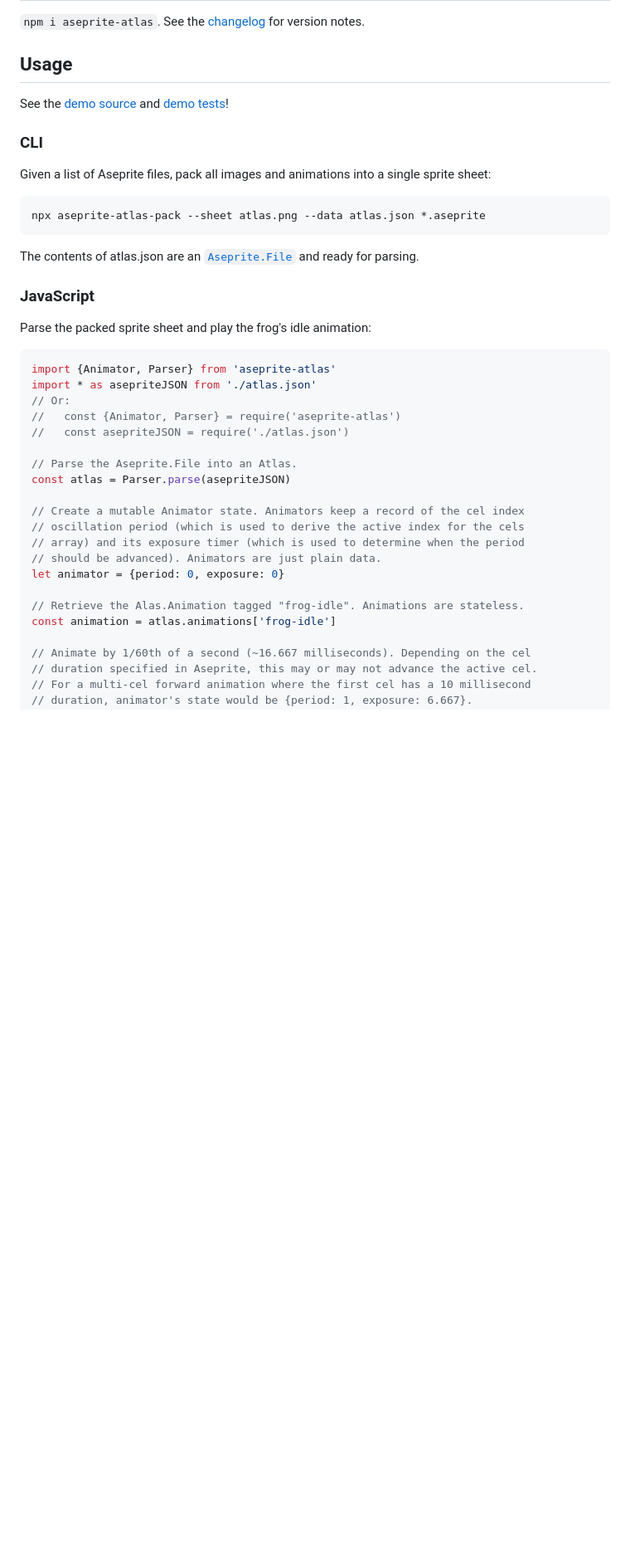
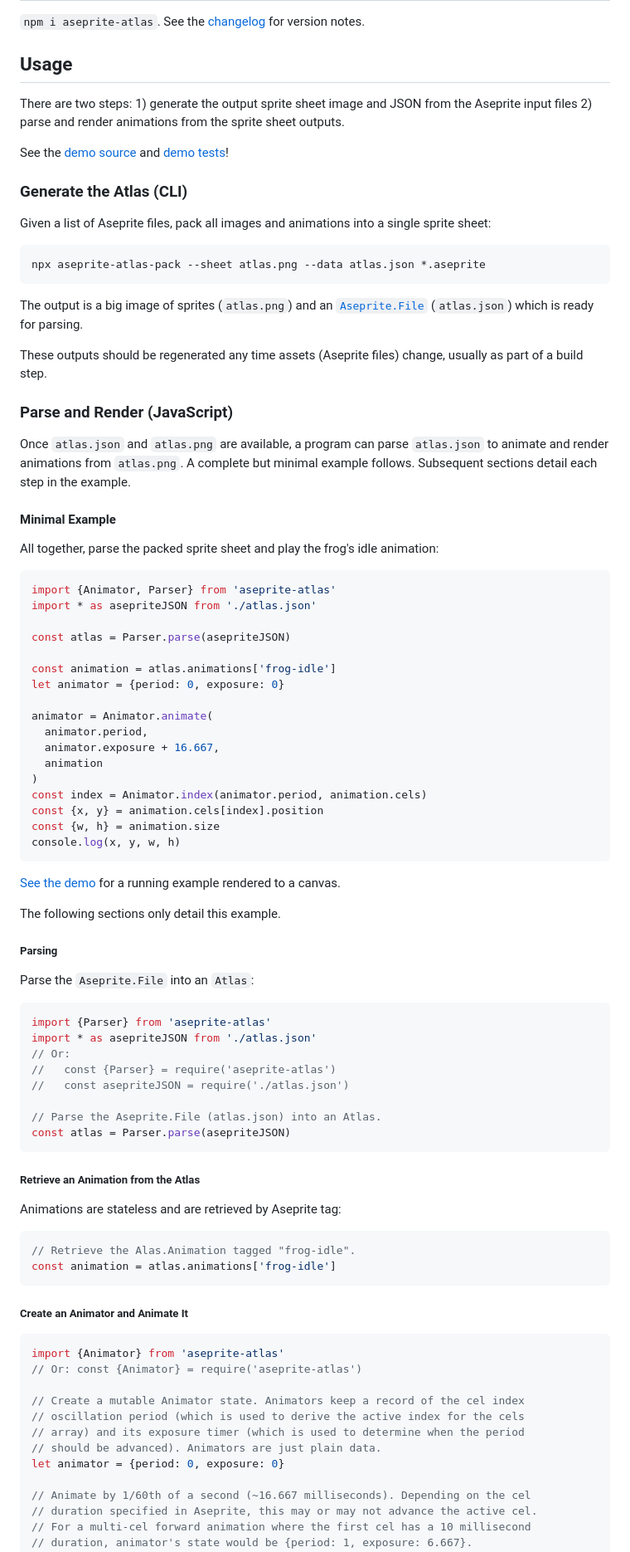
Before and after one commit to oidoid/atlas-pack, a Markdown page: readme.md, the part around the change printed below. Shown: that part at 83% size. GitHub-like rendering; blank space fills up the shorter version.

Commit message:
[dev] [docs] revise examples

````diff
--- a/readme.md
+++ b/readme.md
@@ -9,9 +39,13 @@ Node.js. [See the live demo!](https://aseprite-atlas.netlify.com/demo/)
 
 ## Usage
 
+There are two steps: 1) generate the output sprite sheet image and JSON from the
+Aseprite input files 2) parse and render animations from the sprite sheet
+outputs.
+
 See the [demo source](demo/index.js) and [demo tests](demo/AtlasID.test.ts)!
 
-### CLI
+### Generate the Atlas (CLI)
 
 Given a list of Aseprite files, pack all images and animations into a single
 sprite sheet:
@@ -20,31 +54,83 @@ sprite sheet:
 npx aseprite-atlas-pack --sheet atlas.png --data atlas.json *.aseprite
 ```
 
-The contents of atlas.json are an [`Aseprite.File`](src/types/Aseprite.ts) and
-ready for parsing.
+The output is a big image of sprites (`atlas.png`) and an
+[`Aseprite.File`](src/types/Aseprite.ts) (`atlas.json`) which is ready for
+parsing.
 
-### JavaScript
+These outputs should be regenerated any time assets (Aseprite files) change,
+usually as part of a build step.
 
-Parse the packed sprite sheet and play the frog's idle animation:
+### Parse and Render (JavaScript)
+
+Once `atlas.json` and `atlas.png` are available, a program can parse
+`atlas.json` to animate and render animations from `atlas.png`. A complete but
+minimal example follows. Subsequent sections detail each step in the example.
+
+#### Minimal Example
+
+All together, parse the packed sprite sheet and play the frog's idle animation:
 
 ```js
 import {Animator, Parser} from 'aseprite-atlas'
 import * as asepriteJSON from './atlas.json'
+
+const atlas = Parser.parse(asepriteJSON)
+
+const animation = atlas.animations['frog-idle']
+let animator = {period: 0, exposure: 0}
+
+animator = Animator.animate(
+  animator.period,
+  animator.exposure + 16.667,
+  animation
+)
+const index = Animator.index(animator.period, animation.cels)
+const {x, y} = animation.cels[index].position
+const {w, h} = animation.size
+console.log(x, y, w, h)
+```
+
+[See the demo](https://aseprite-atlas.netlify.com/demo/) for a running example
+rendered to a canvas.
+
+The following sections only detail this example.
+
+##### Parsing
+
+Parse the `Aseprite.File` into an `Atlas`:
+
+```js
+import {Parser} from 'aseprite-atlas'
+import * as asepriteJSON from './atlas.json'
 // Or:
-//   const {Animator, Parser} = require('aseprite-atlas')
+//   const {Parser} = require('aseprite-atlas')
 //   const asepriteJSON = require('./atlas.json')
 
-// Parse the Aseprite.File into an Atlas.
+// Parse the Aseprite.File (atlas.json) into an Atlas.
 const atlas = Parser.parse(asepriteJSON)
+```
+
+##### Retrieve an Animation from the Atlas
+
+Animations are stateless and are retrieved by Aseprite tag:
+
+```js
+// Retrieve the Alas.Animation tagged "frog-idle".
+const animation = atlas.animations['frog-idle']
+```
+
+##### Create an Animator and Animate It
+
+```js
+import {Animator} from 'aseprite-atlas'
+// Or: const {Animator} = require('aseprite-atlas')
 
 // Create a mutable Animator state. Animators keep a record of the cel index
 // oscillation period (which is used to derive the active index for the cels
 // array) and its exposure timer (which is used to determine when the period
 // should be advanced). Animators are just plain data.
 let animator = {period: 0, exposure: 0}
-
-// Retrieve the Alas.Animation tagged "frog-idle". Animations are stateless.
-const animation = atlas.animations['frog-idle']
 
 // Animate by 1/60th of a second (~16.667 milliseconds). Depending on the cel
 // duration specified in Aseprite, this may or may not advance the active cel.
````
Also changed, not shown: other parts of readme.md (+37 -0 lines), changelog.md (+4 -0 lines), backpacker.gif (added).
